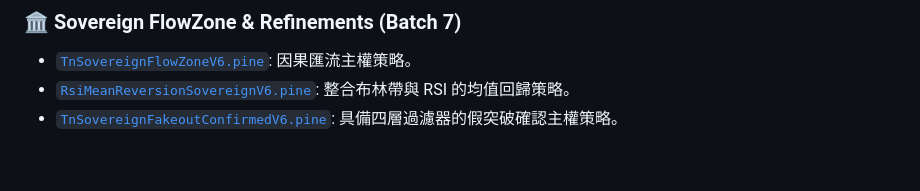
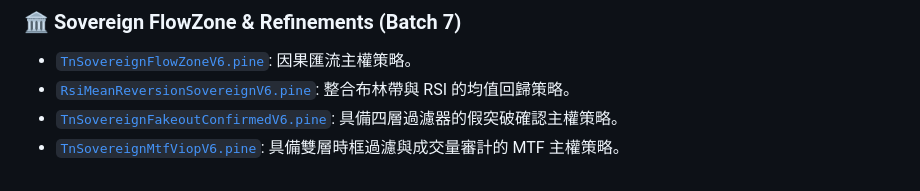
Before and after one commit to raybird/pine-trading-strategies, a Markdown page: strategies/README.md, the part around the change. Rendered like a GitHub page.

```diff
--- a/strategies/README.md
+++ b/strategies/README.md
@@ -53,3 +53,4 @@
 - [`TnSovereignFlowZoneV6.pine`](./TnSovereignFlowZoneV6.md): 因果匯流主權策略。
 - [`RsiMeanReversionSovereignV6.pine`](./RsiMeanReversionSovereignV6.md): 整合布林帶與 RSI 的均值回歸策略。
 - [`TnSovereignFakeoutConfirmedV6.pine`](./TnSovereignFakeoutConfirmedV6.md): 具備四層過濾器的假突破確認主權策略。
+- [`TnSovereignMtfViopV6.pine`](./TnSovereignMtfViopV6.md): 具備雙層時框過濾與成交量審計的 MTF 主權策略。
```
Also changed, not shown: README.md (+5 -0 lines).
